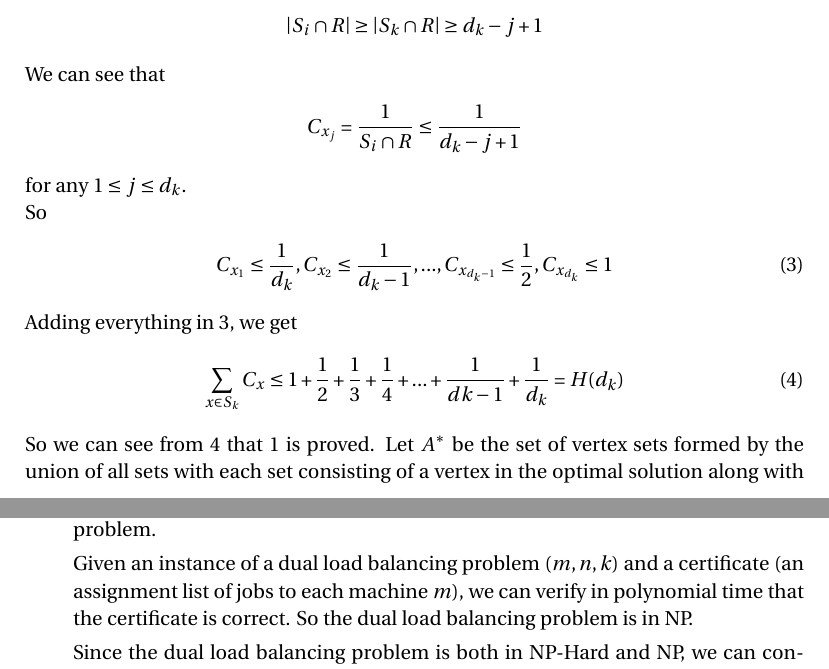
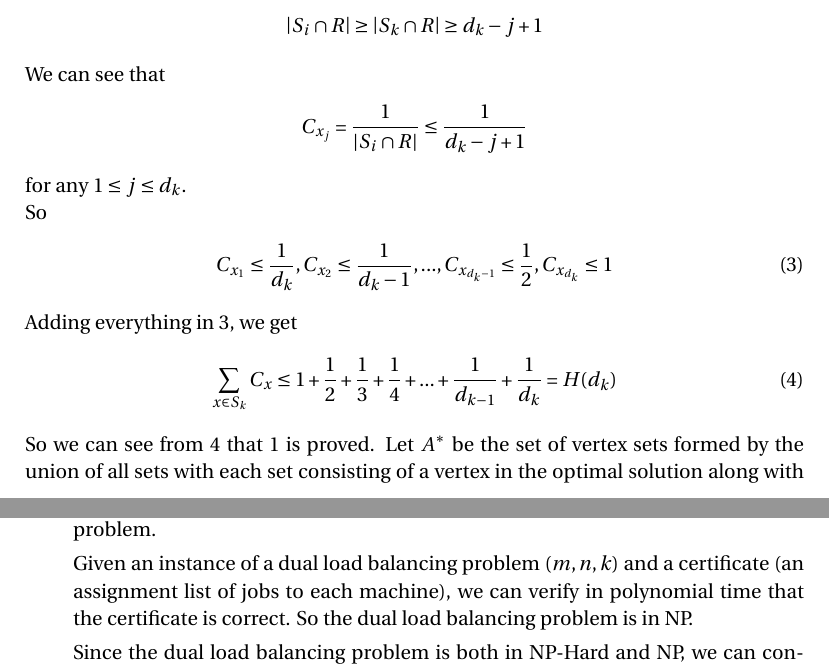
Before and after one commit to gopalmenon/CS-7910-Homework-10, a LaTeX problem sheet (HW10.tex): two parts of pages 2 and 4 of 4, joined at a grey line, cut so that both start at the same text. Compiled offline with pdfLaTeX.

Commit message:
Made some corrections. Not satisfied with last answer.

```diff
--- a/HW10.tex
+++ b/HW10.tex
@@ -147,7 +147,7 @@ be the set $S_k$ with its elements ordered by the time they are first removed fr
 \end{align*}
 We can see that
 \begin{align*}
-C_{x_j} = \frac{1}{S_i \cap R} \leq \frac{1}{d_k - j + 1}
+C_{x_j} = \frac{1}{\left | S_i \cap R \right |} \leq \frac{1}{d_k - j + 1}
 \end{align*} for any $1 \leq j \leq d_k$.\\
 So
 \begin{align} \label{IndividualCosts}
@@ -205,7 +205,7 @@ We know that the partition problem is in NP-Complete. As a recap, the partition
 
 From (i) and (ii) above we can conclude that the dual load balancing problem is in NP-Hard since it can be reduced in polynomial time from a known NP-Complete problem.
 
-Given an instance of a dual load balancing problem $(m, n, k)$ and a certificate (an assignment list of jobs to each machine $m$), we can verify in polynomial time that the certificate is correct. So the dual load balancing problem is in NP.
+Given an instance of a dual load balancing problem $(m, n, k)$ and a certificate (an assignment list of jobs to each machine), we can verify in polynomial time that the certificate is correct. So the dual load balancing problem is in NP.
 
 Since the dual load balancing problem is both in NP-Hard and NP, we can conclude that it is in NP-Complete.
 
```
Also changed, not shown: HW10.pdf, HW10.tex (4 more changed lines), 2 other files.
